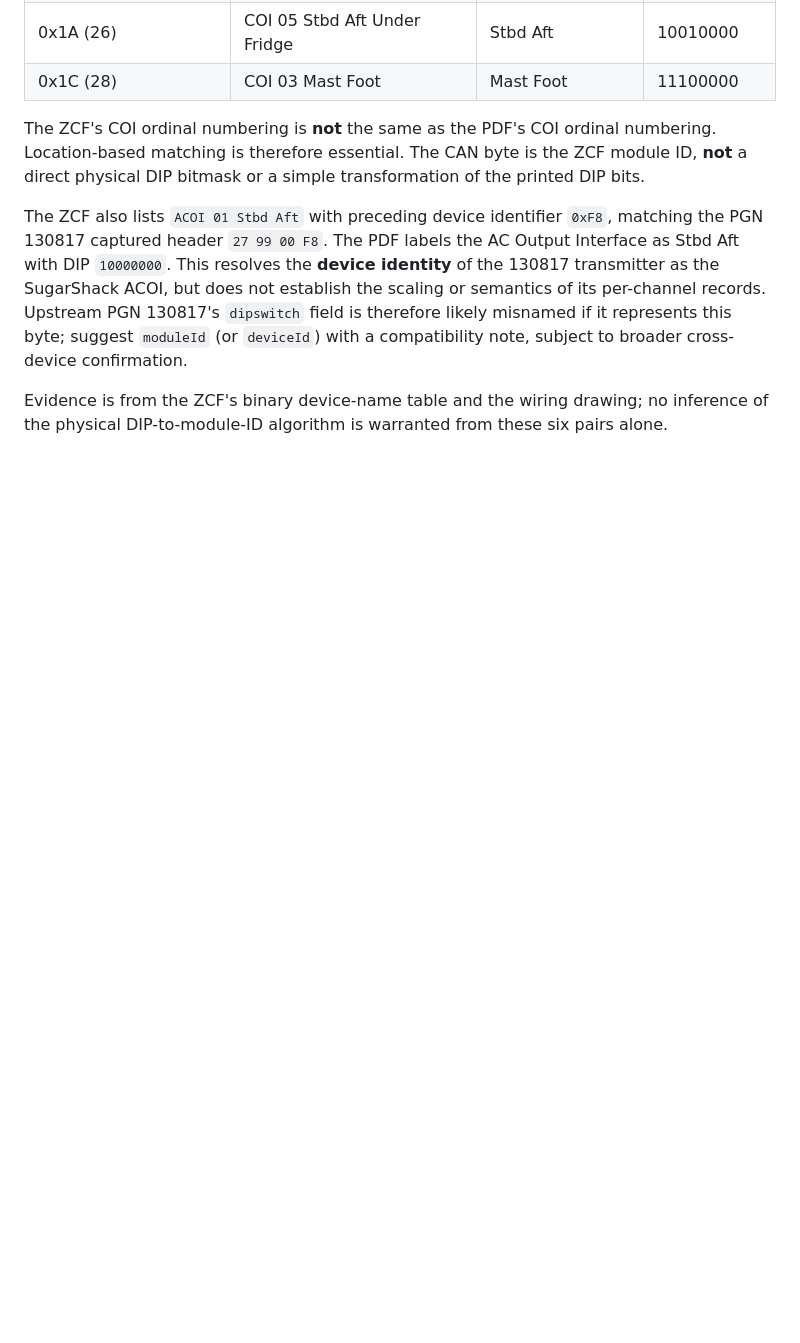
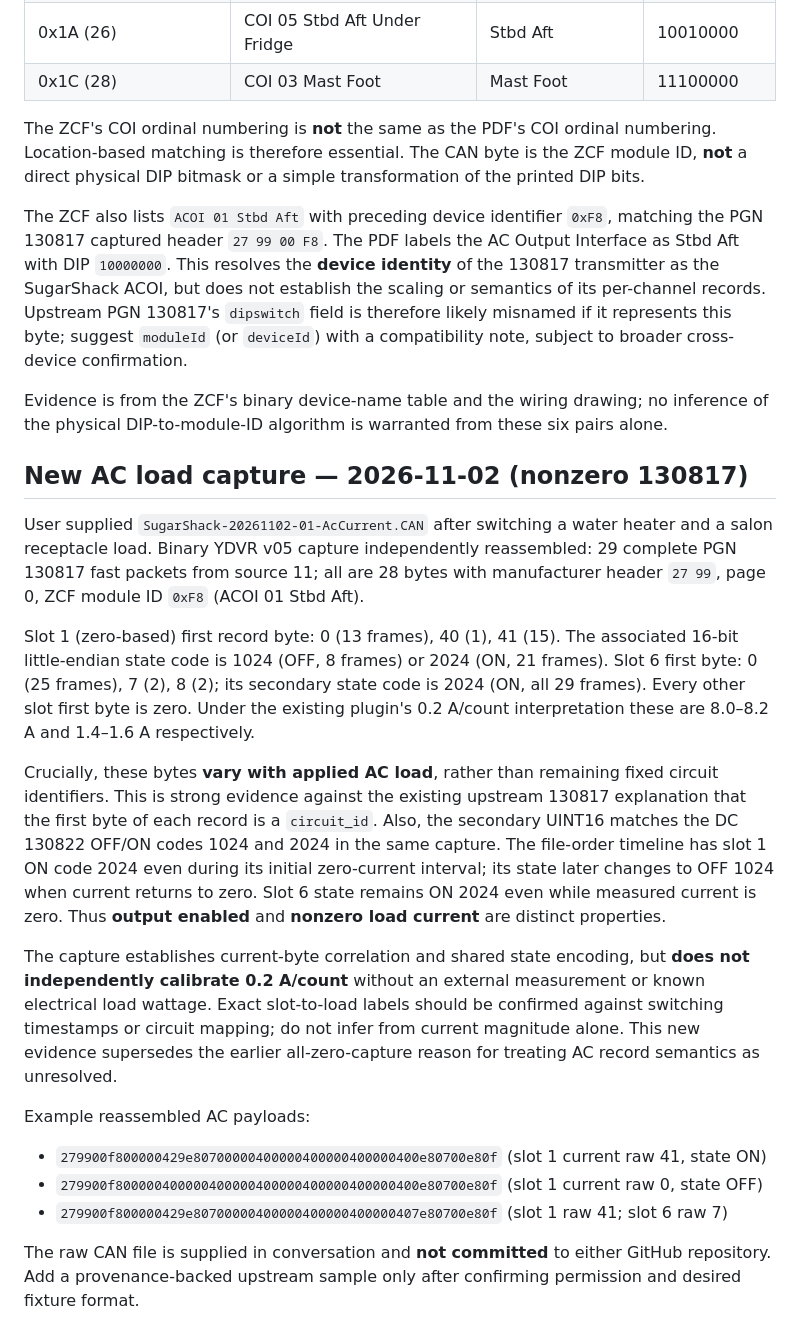
Before and after one commit to mattsmitchell/signalk-czone-circuits, a Markdown page: research/compare/UPSTREAM-CANBOAT-DRAFT.md, the part around the change. GitHub-like rendering; blank space fills up the shorter version.

Commit message:
Document live SugarShack AC load evidence for PGN 130817 current and state records

```diff
--- a/research/compare/UPSTREAM-CANBOAT-DRAFT.md
+++ b/research/compare/UPSTREAM-CANBOAT-DRAFT.md
@@ -337,3 +337,51 @@ note, subject to broader cross-device confirmation.
 Evidence is from the ZCF's binary device-name table and the wiring
 drawing; no inference of the physical DIP-to-module-ID algorithm
 is warranted from these six pairs alone.
+
+
+## New AC load capture — 2026-11-02 (nonzero 130817)
+
+User supplied `SugarShack-20261102-01-AcCurrent.CAN` after
+switching a water heater and a salon receptacle load. Binary YDVR v05
+capture independently reassembled: 29 complete PGN 130817 fast packets
+from source 11; all are 28 bytes with manufacturer header `27 99`,
+page 0, ZCF module ID `0xF8` (ACOI 01 Stbd Aft).
+
+Slot 1 (zero-based) first record byte: 0 (13 frames), 40 (1),
+41 (15). The associated 16-bit little-endian state code is 1024
+(OFF, 8 frames) or 2024 (ON, 21 frames). Slot 6 first byte: 0
+(25 frames), 7 (2), 8 (2); its secondary state code is 2024
+(ON, all 29 frames). Every other slot first byte is zero. Under
+the existing plugin's 0.2 A/count interpretation these are
+8.0–8.2 A and 1.4–1.6 A respectively.
+
+Crucially, these bytes **vary with applied AC load**, rather than
+remaining fixed circuit identifiers. This is strong evidence against
+the existing upstream 130817 explanation that the first byte of each
+record is a `circuit_id`. Also, the secondary UINT16 matches the
+DC 130822 OFF/ON codes 1024 and 2024 in the same capture.
+The file-order timeline has slot 1 ON code 2024 even during its
+initial zero-current interval; its state later changes to OFF 1024
+when current returns to zero. Slot 6 state remains ON 2024 even
+while measured current is zero. Thus **output enabled** and
+**nonzero load current** are distinct properties.
+
+The capture establishes current-byte correlation and shared state
+encoding, but **does not independently calibrate 0.2 A/count**
+without an external measurement or known electrical load wattage.
+Exact slot-to-load labels should be confirmed against switching
+timestamps or circuit mapping; do not infer from current magnitude
+alone. This new evidence supersedes the earlier all-zero-capture
+reason for treating AC record semantics as unresolved.
+
+Example reassembled AC payloads:
+- `279900f800000429e80700000400000400000400000400e80700e80f`
+  (slot 1 current raw 41, state ON)
+- `279900f800000400000400000400000400000400000400e80700e80f`
+  (slot 1 current raw 0, state OFF)
+- `279900f800000429e80700000400000400000400000407e80700e80f`
+  (slot 1 raw 41; slot 6 raw 7)
+
+The raw CAN file is supplied in conversation and **not committed**
+to either GitHub repository. Add a provenance-backed upstream
+sample only after confirming permission and desired fixture format.
```
